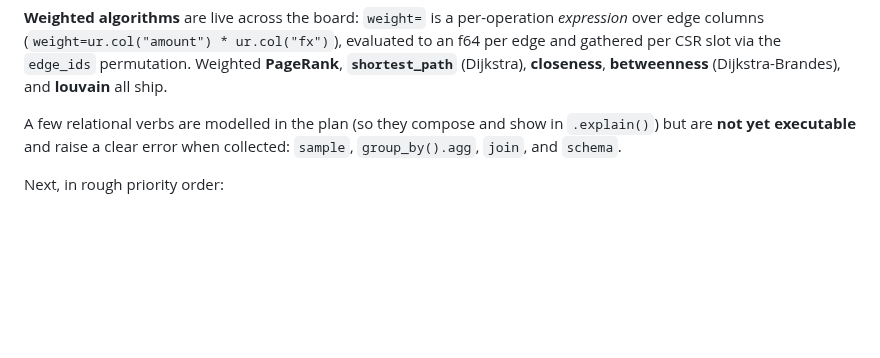
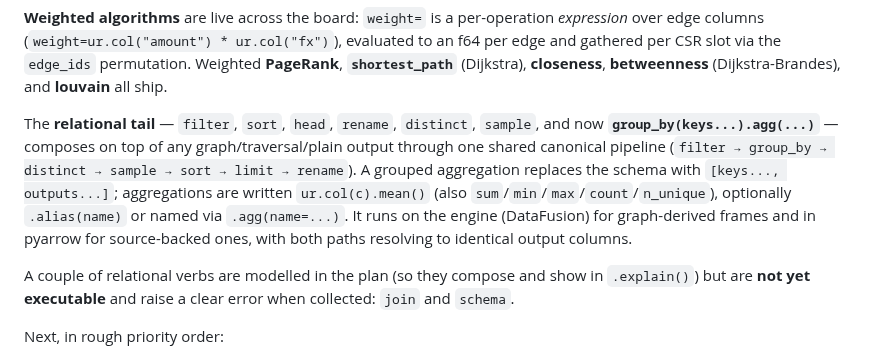
Before and after one commit to cldixon/ursa, a Markdown page: README.md, the part around the change. GitHub-like rendering; blank space fills up the shorter version.

Commit message:
docs: mark group_by().agg() (and sample) as live in README
Move sample and group_by().agg() out of the "not yet executable" list and
document the shared relational tail (filter → group_by → distinct → sample →
sort → limit → rename) with the aggregation syntax.

Co-Authored-By: Claude Opus 4.8 <noreply@anthropic.com>
Claude-Session: https://claude.ai/code/session_011zMzkSH33XJxeuU7NrpVZH

```diff
--- a/README.md
+++ b/README.md
@@ -155,9 +155,19 @@ evaluated to an f64 per edge and gathered per CSR slot via the `edge_ids`
 permutation. Weighted **PageRank**, **`shortest_path`** (Dijkstra), **closeness**,
 **betweenness** (Dijkstra-Brandes), and **louvain** all ship.
 
-A few relational verbs are modelled in the plan (so they compose and show in
-`.explain()`) but are **not yet executable** and raise a clear error when
-collected: `sample`, `group_by().agg`, `join`, and `schema`.
+The **relational tail** — `filter`, `sort`, `head`, `rename`, `distinct`,
+`sample`, and now **`group_by(keys...).agg(...)`** — composes on top of any
+graph/traversal/plain output through one shared canonical pipeline
+(`filter → group_by → distinct → sample → sort → limit → rename`). A grouped
+aggregation replaces the schema with `[keys..., outputs...]`; aggregations are
+written `ur.col(c).mean()` (also `sum`/`min`/`max`/`count`/`n_unique`),
+optionally `.alias(name)` or named via `.agg(name=...)`. It runs on the engine
+(DataFusion) for graph-derived frames and in pyarrow for source-backed ones,
+with both paths resolving to identical output columns.
+
+A couple of relational verbs are modelled in the plan (so they compose and show
+in `.explain()`) but are **not yet executable** and raise a clear error when
+collected: `join` and `schema`.
 
 Next, in rough priority order:
 
```
